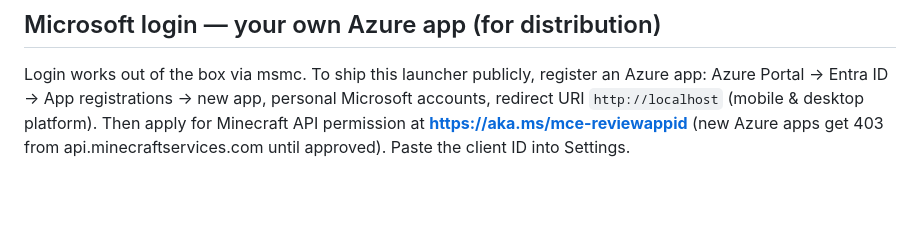
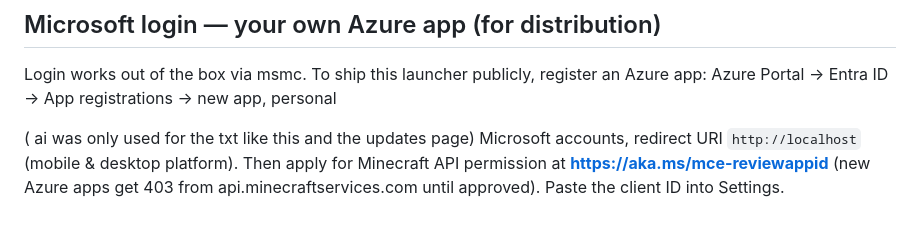
Before and after one commit to Duckboy121/daylight-, a Markdown page: README.md, the part around the change. Rendered like a GitHub page; blank space fills up the shorter version.

```diff
--- a/README.md
+++ b/README.md
@@ -169,6 +169,8 @@ Adoptium if none is found, or you can set an explicit path in Settings.
 
 Login works out of the box via msmc. To ship this launcher publicly, register
 an Azure app: Azure Portal → Entra ID → App registrations → new app, personal
+
+( ai was only used for the txt like this and the updates page)
 Microsoft accounts, redirect URI `http://localhost` (mobile & desktop
 platform). Then apply for Minecraft API permission at
 **https://aka.ms/mce-reviewappid** (new Azure apps get 403 from
```
